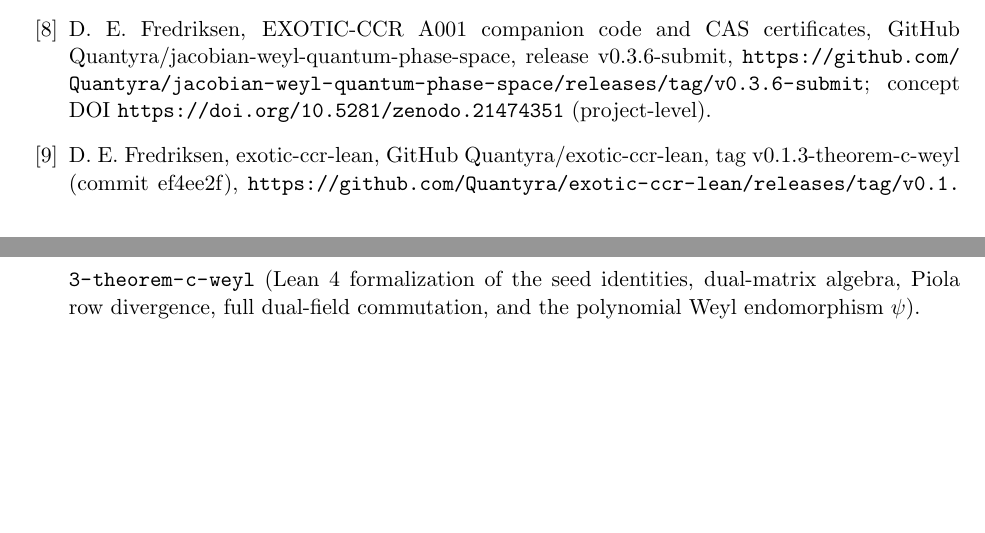
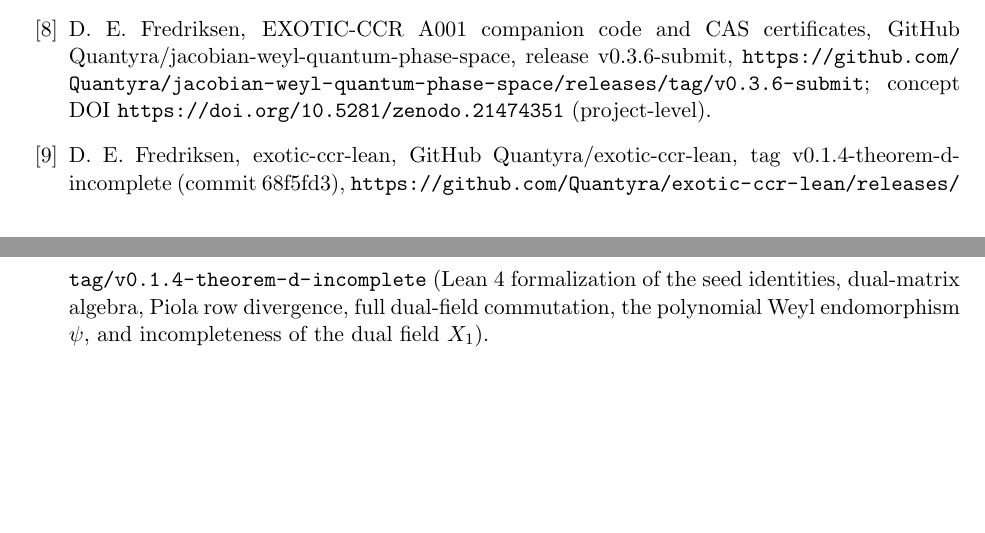
Before and after one commit to Quantyra/jacobian-weyl-quantum-phase-space, a LaTeX paper (docs/notes/A001-arxiv.tex): two parts of pages 8 and 9 of 9, joined at a grey line, cut so that both start at the same text. Compiled offline with pdfLaTeX.

Commit message:
docs: pin Lean biblio to v0.1.4-theorem-d-incomplete (X1 incomplete)
Cite exotic-ccr-lean 68f5fd3 Theorem D incompleteness anchors.

```diff
--- a/docs/notes/A001-arxiv.tex
+++ b/docs/notes/A001-arxiv.tex
@@ -412,10 +412,10 @@ concept DOI \url{https://doi.org/10.5281/zenodo.21474351} (project-level).
 
 \bibitem{FredriksenLean}
 D.~E.~Fredriksen, exotic-ccr-lean, GitHub Quantyra/exotic-ccr-lean,
-tag v0.1.3-theorem-c-weyl (commit ef4ee2f),
-\url{https://github.com/Quantyra/exotic-ccr-lean/releases/tag/v0.1.3-theorem-c-weyl}
+tag v0.1.4-theorem-d-incomplete (commit 68f5fd3),
+\url{https://github.com/Quantyra/exotic-ccr-lean/releases/tag/v0.1.4-theorem-d-incomplete}
 (Lean~4 formalization of the seed identities, dual-matrix algebra, Piola row
-divergence, full dual-field commutation, and the polynomial Weyl endomorphism
-\(\psi\)).
+divergence, full dual-field commutation, the polynomial Weyl endomorphism
+\(\psi\), and incompleteness of the dual field \(X_1\)).
 \end{thebibliography}
 \end{document}
```
Also changed, not shown: docs/notes/A001-arxiv-checklist.md (+2 -1 lines), docs/notes/A001-arxiv-submission-packet.md (+1 -1 lines).
